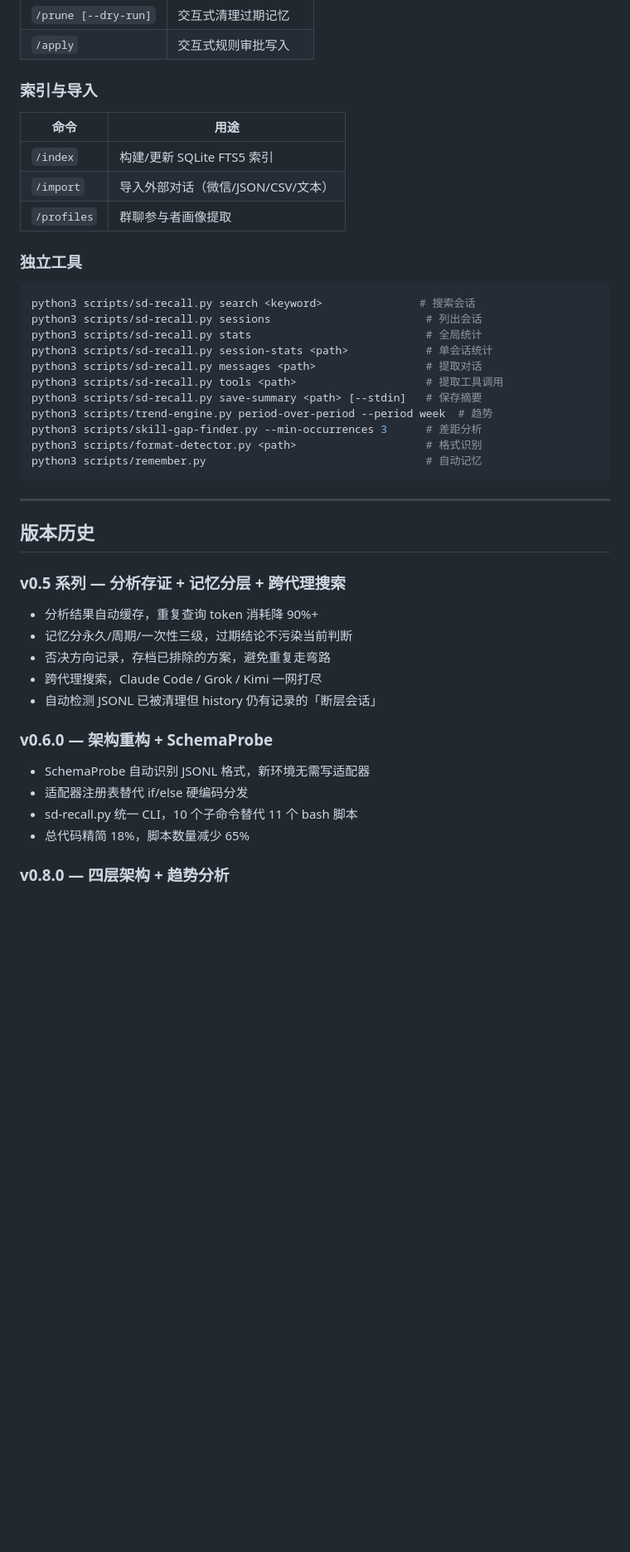
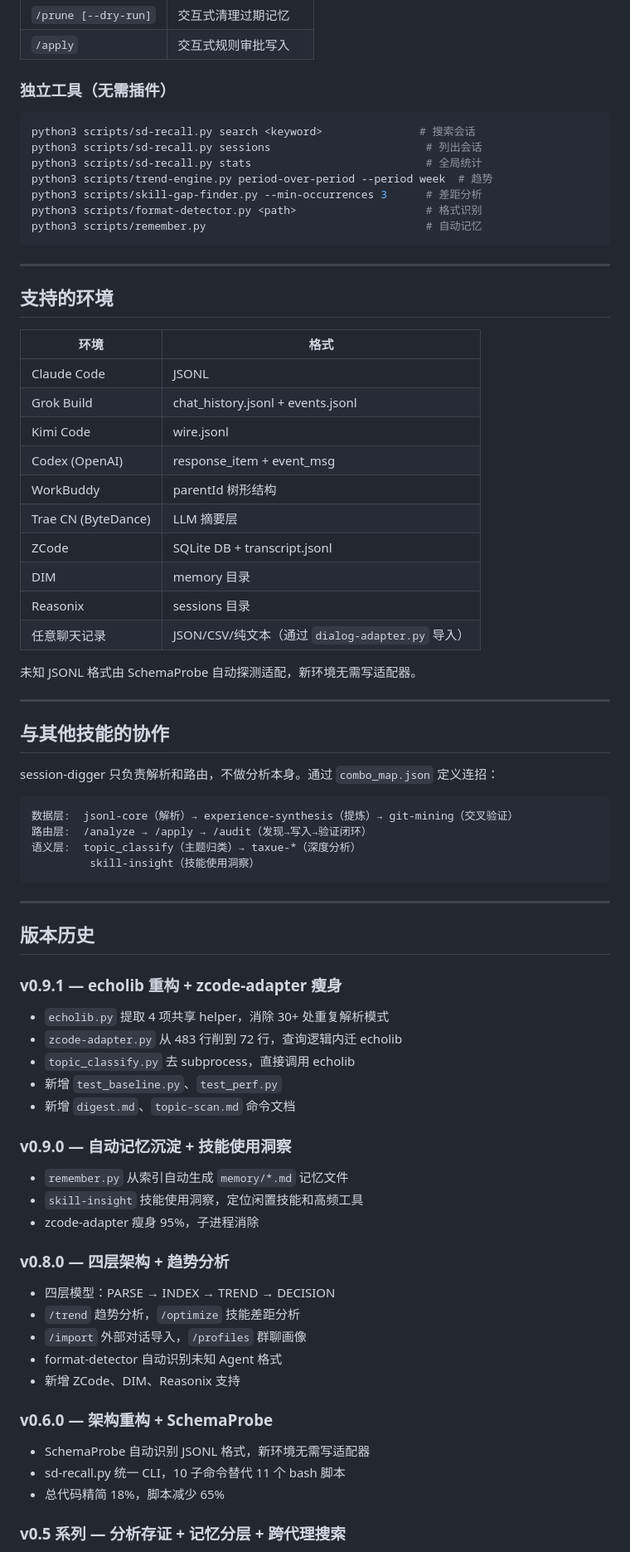
Before and after one commit to taxueseek/session-digger, a Markdown page: README.md, the part around one of its changes. Shown at 83% size. GitHub-like rendering; blank space fills up the shorter version.

````diff
--- a/README.md
+++ b/README.md
@@ -152,24 +110,12 @@ session-digger 只负责解析和路由，不做分析本身。通过 `combo_map
 | `/prune [--dry-run]` | 交互式清理过期记忆 |
 | `/apply` | 交互式规则审批写入 |
 
-### 索引与导入
-
-| 命令 | 用途 |
-|------|------|
-| `/index` | 构建/更新 SQLite FTS5 索引 |
-| `/import` | 导入外部对话（微信/JSON/CSV/文本） |
-| `/profiles` | 群聊参与者画像提取 |
-
-### 独立工具
+### 独立工具（无需插件）
 
 ```bash
 python3 scripts/sd-recall.py search <keyword>               # 搜索会话
 python3 scripts/sd-recall.py sessions                        # 列出会话
 python3 scripts/sd-recall.py stats                           # 全局统计
-python3 scripts/sd-recall.py session-stats <path>            # 单会话统计
-python3 scripts/sd-recall.py messages <path>                 # 提取对话
-python3 scripts/sd-recall.py tools <path>                    # 提取工具调用
-python3 scripts/sd-recall.py save-summary <path> [--stdin]   # 保存摘要
 python3 scripts/trend-engine.py period-over-period --period week  # 趋势
 python3 scripts/skill-gap-finder.py --min-occurrences 3      # 差距分析
 python3 scripts/format-detector.py <path>                    # 格式识别
@@ -178,22 +124,67 @@ python3 scripts/remember.py                                  # 自动记忆
 
 ---
 
+## 支持的环境
+
+| 环境 | 格式 |
+|------|------|
+| Claude Code | JSONL |
+| Grok Build | chat_history.jsonl + events.jsonl |
+| Kimi Code | wire.jsonl |
+| Codex (OpenAI) | response_item + event_msg |
+| WorkBuddy | parentId 树形结构 |
+| Trae CN (ByteDance) | LLM 摘要层 |
+| ZCode | SQLite DB + transcript.jsonl |
+| DIM | memory 目录 |
+| Reasonix | sessions 目录 |
+| 任意聊天记录 | JSON/CSV/纯文本（通过 `dialog-adapter.py` 导入） |
+
+未知 JSONL 格式由 SchemaProbe 自动探测适配，新环境无需写适配器。
+
+---
+
+## 与其他技能的协作
+
+session-digger 只负责解析和路由，不做分析本身。通过 `combo_map.json` 定义连招：
+
+```
+数据层:  jsonl-core（解析）→ experience-synthesis（提炼）→ git-mining（交叉验证）
+路由层:  /analyze → /apply → /audit（发现→写入→验证闭环）
+语义层:  topic_classify（主题归类）→ taxue-*（深度分析）
+         skill-insight（技能使用洞察）
+```
+
+---
+
 ## 版本历史
 
-### v0.5 系列 — 分析存证 + 记忆分层 + 跨代理搜索
+### v0.9.1 — echolib 重构 + zcode-adapter 瘦身
 
-- 分析结果自动缓存，重复查询 token 消耗降 90%+
-- 记忆分永久/周期/一次性三级，过期结论不污染当前判断
-- 否决方向记录，存档已排除的方案，避免重复走弯路
-- 跨代理搜索，Claude Code / Grok / Kimi 一网打尽
-- 自动检测 JSONL 已被清理但 history 仍有记录的「断层会话」
+- `echolib.py` 提取 4 项共享 helper，消除 30+ 处重复解析模式
+- `zcode-adapter.py` 从 483 行削到 72 行，查询逻辑内迁 echolib
+- `topic_classify.py` 去 subprocess，直接调用 echolib
+- 新增 `test_baseline.py`、`test_perf.py`
+- 新增 `digest.md`、`topic-scan.md` 命令文档
+
+### v0.9.0 — 自动记忆沉淀 + 技能使用洞察
+
+- `remember.py` 从索引自动生成 `memory/*.md` 记忆文件
+- `skill-insight` 技能使用洞察，定位闲置技能和高频工具
+- zcode-adapter 瘦身 95%，子进程消除
+
+### v0.8.0 — 四层架构 + 趋势分析
+
+- 四层模型：PARSE → INDEX → TREND → DECISION
+- `/trend` 趋势分析，`/optimize` 技能差距分析
+- `/import` 外部对话导入，`/profiles` 群聊画像
+- format-detector 自动识别未知 Agent 格式
+- 新增 ZCode、DIM、Reasonix 支持
 
 ### v0.6.0 — 架构重构 + SchemaProbe
 
 - SchemaProbe 自动识别 JSONL 格式，新环境无需写适配器
-- 适配器注册表替代 if/else 硬编码分发
-- sd-recall.py 统一 CLI，10 个子命令替代 11 个 bash 脚本
-- 总代码精简 18%，脚本数量减少 65%
+- sd-recall.py 统一 CLI，10 子命令替代 11 个 bash 脚本
+- 总代码精简 18%，脚本减少 65%
 
-### v0.8.0 — 四层架构 + 趋势分析
+### v0.5 系列 — 分析存证 + 记忆分层 + 跨代理搜索
 
````
Also changed, not shown: other parts of README.md (+43 -101 lines).
